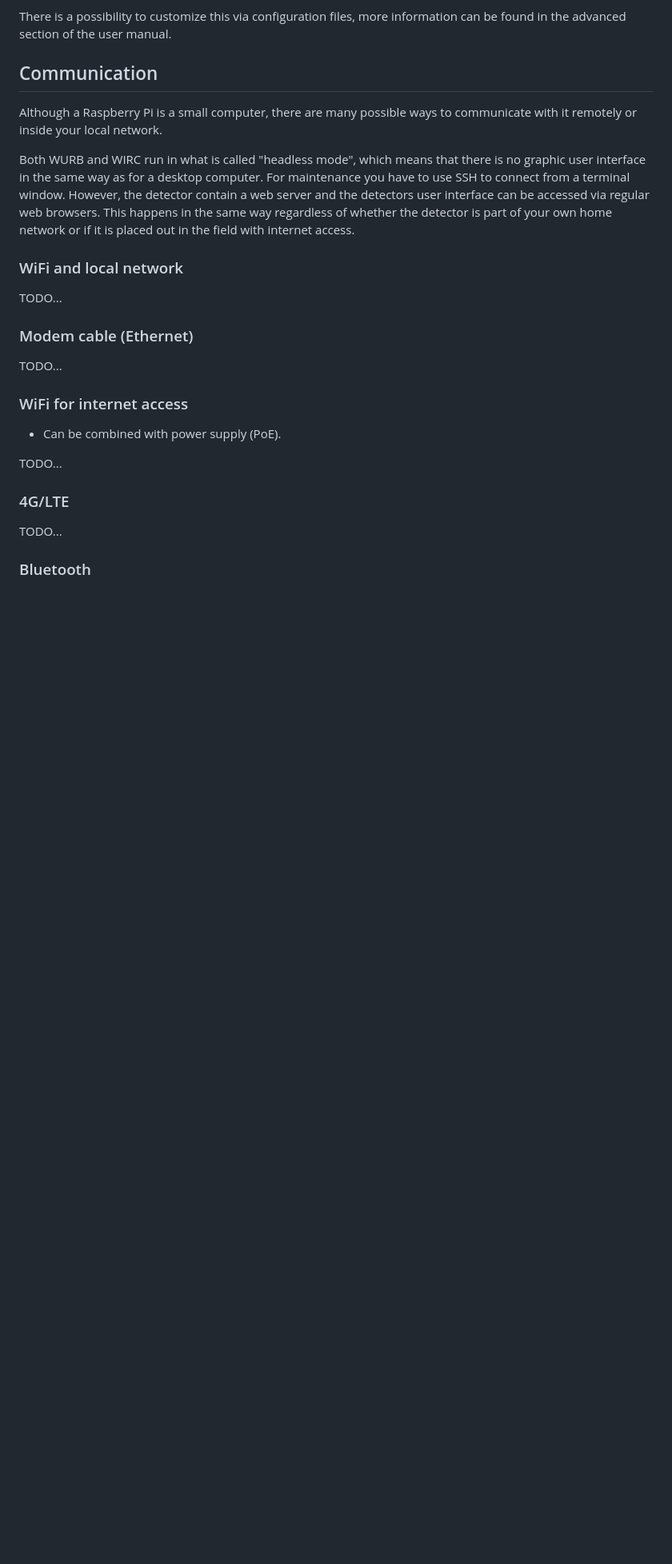
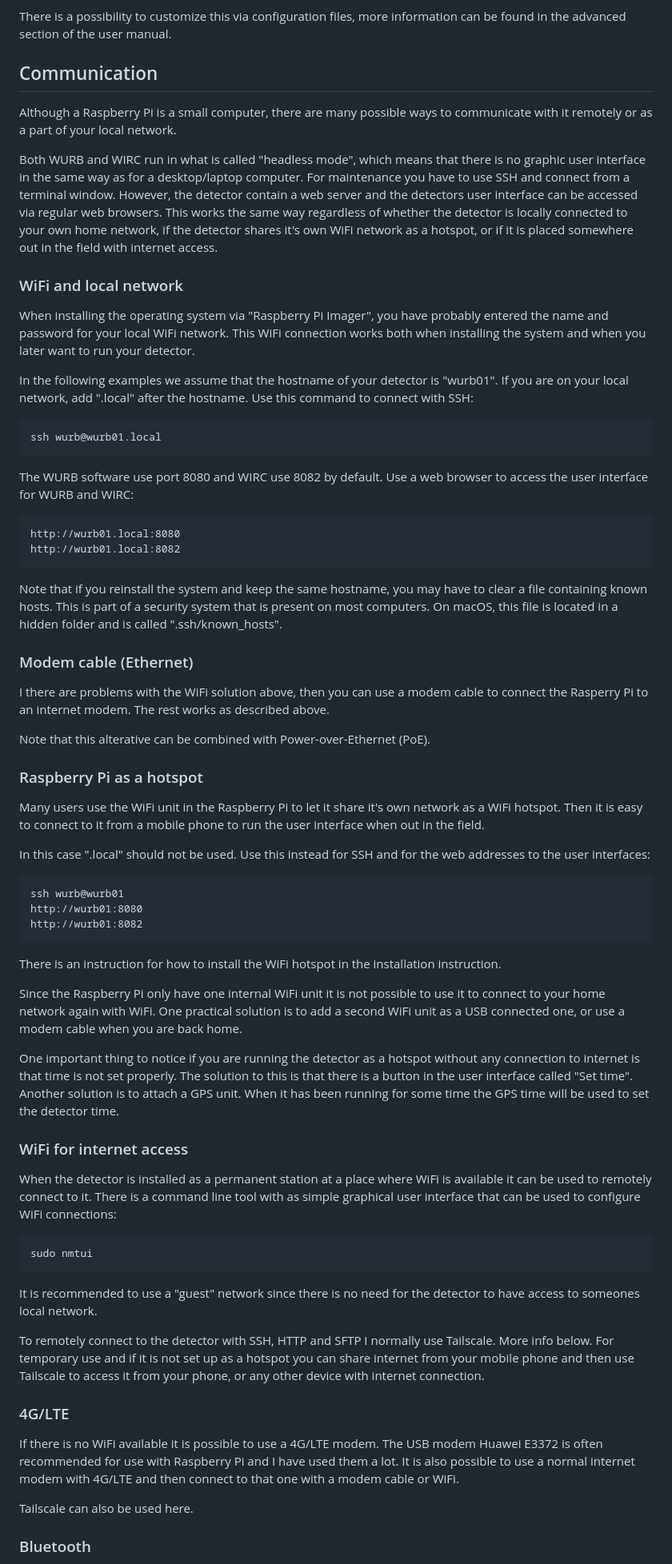
Before and after one commit to cloudedbats/wurb_2026, a Markdown page: docs/raspberry_pi_basics.md, the part around one of its changes. Shown at 80% size. Rendered like a GitHub page; blank space fills up the shorter version.

Commit message:
More on communication.

```diff
--- a/docs/raspberry_pi_basics.md
+++ b/docs/raspberry_pi_basics.md
@@ -128,30 +128,84 @@ There is a possibility to customize this via configuration files, more informati
 
 ## Communication
 
-Although a Raspberry Pi is a small computer, there are many possible ways to communicate with it remotely or inside your local network.
+Although a Raspberry Pi is a small computer, there are many possible ways to communicate with it remotely or as a part of your local network.
 
-Both WURB and WIRC run in what is called "headless mode", which means that there is no graphic user interface in the same way as for a desktop computer.
-For maintenance you have to use SSH to connect from a terminal window.
+Both WURB and WIRC run in what is called "headless mode",
+which means that there is no graphic user interface in the same way as for a desktop/laptop computer.
+For maintenance you have to use SSH and connect from a terminal window.
 However, the detector contain a web server and the detectors user interface can be accessed via regular web browsers.
-This happens in the same way regardless of whether the detector is part of your own home network or if it is placed out in the field with internet access.
+This works the same way regardless of whether the detector is locally connected to your own home network, if the detector shares it's own
+WiFi network as a hotspot, or if it is placed somewhere out in the field with internet access.
 
 ### WiFi and local network
 
-TODO...
+When installing the operating system via "Raspberry Pi Imager", you have probably entered the name and password for your local WiFi network.
+This WiFi connection works both when installing the system and when you later want to run your detector.
+
+In the following examples we assume that the hostname of your detector is "wurb01". If you are on your local network, add ".local" after the hostname.
+Use this command to connect with SSH:
+
+    ssh wurb@wurb01.local
+
+The WURB software use port 8080 and WIRC use 8082 by default.
+Use a web browser to access the user interface for WURB and WIRC:
+
+    http://wurb01.local:8080
+    http://wurb01.local:8082
+
+Note that if you reinstall the system and keep the same hostname, you may have to clear a file containing known hosts.
+This is part of a security system that is present on most computers.
+On macOS, this file is located in a hidden folder and is called ".ssh/known_hosts".
 
 ### Modem cable (Ethernet)
 
-TODO...
+I there are problems with the WiFi solution above, then you can use a modem cable to connect the Rasperry Pi to an internet modem.
+The rest works as described above.
+
+Note that this alterative can be combined with Power-over-Ethernet (PoE).
+
+### Raspberry Pi as a hotspot
+
+Many users use the WiFi unit in the Raspberry Pi to let it share it's own network as a WiFi hotspot.
+Then it is easy to connect to it from a mobile phone to run the user interface when out in the field.
+
+In this case ".local" should not be used. Use this instead for SSH and for the web addresses to the user interfaces:
+
+    ssh wurb@wurb01
+    http://wurb01:8080
+    http://wurb01:8082
+
+There is an instruction for how to install the WiFi hotspot in the installation instruction.
+
+Since the Raspberry Pi only have one internal WiFi unit it is not possible to use it to connect to your home network
+again with WiFi. One practical solution is to add a second WiFi unit as a USB connected one,
+or use a modem cable when you are back home.
+
+One important thing to notice if you are running the detector as a hotspot without any connection to internet is that time is not set properly.
+The solution to this is that there is a button in the user interface called "Set time".
+Another solution is to attach a GPS unit. When it has been running for some time the GPS time will be used to set the detector time.
 
 ### WiFi for internet access
 
-- Can be combined with power supply (PoE).
+When the detector is installed as a permanent station at a place where WiFi is available it can be used to remotely connect to it.
+There is a command line tool with as simple graphical user interface that can be used to configure WiFi connections:
 
-TODO...
+    sudo nmtui
+
+It is recommended to use a "guest" network since there is no need for the detector to have access to someones local network.
+
+To remotely connect to the detector with SSH, HTTP and SFTP I normally use Tailscale. More info below.
+For temporary use and if it is not set up as a hotspot you can share internet from your mobile phone and then use Tailscale
+to access it from your phone, or any other device with internet connection.
 
 ### 4G/LTE
 
-TODO...
+If there is no WiFi available it is possible to use a 4G/LTE modem.
+The USB modem Huawei E3372 is often recommended for use with Raspberry Pi and I have used them a lot.
+It is also possible to use a normal internet modem with 4G/LTE and then connect
+to that one with a modem cable or WiFi.
+
+Tailscale can also be used here.
 
 ### Bluetooth
 
```
Also changed, not shown: other parts of docs/raspberry_pi_basics.md (+31 -2 lines).
